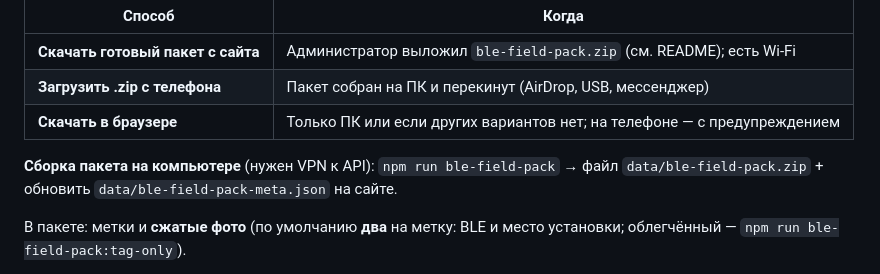
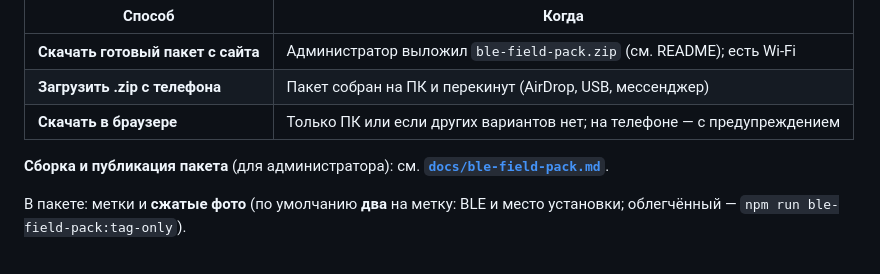
Before and after one commit to ITS-helper/tabel, a Markdown page: USER_GUIDE.md, the part around the change. Drawn GitHub-style.

```diff
--- a/USER_GUIDE.md
+++ b/USER_GUIDE.md
@@ -494,7 +494,7 @@
 | **Загрузить .zip с телефона** | Пакет собран на ПК и перекинут (AirDrop, USB, мессенджер) |
 | **Скачать в браузере** | Только ПК или если других вариантов нет; на телефоне — с предупреждением |
 
-**Сборка пакета на компьютере** (нужен VPN к API): `npm run ble-field-pack` → файл `data/ble-field-pack.zip` + обновить `data/ble-field-pack-meta.json` на сайте.
+**Сборка и публикация пакета** (для администратора): см. **[`docs/ble-field-pack.md`](docs/ble-field-pack.md)**.
 
 В пакете: метки и **сжатые фото** (по умолчанию **два** на метку: BLE и место установки; облегчённый — `npm run ble-field-pack:tag-only`).
 
```
Also changed, not shown: README.md (+2 -6 lines), docs/ble-field-pack.md (added, +220 -0 lines).
